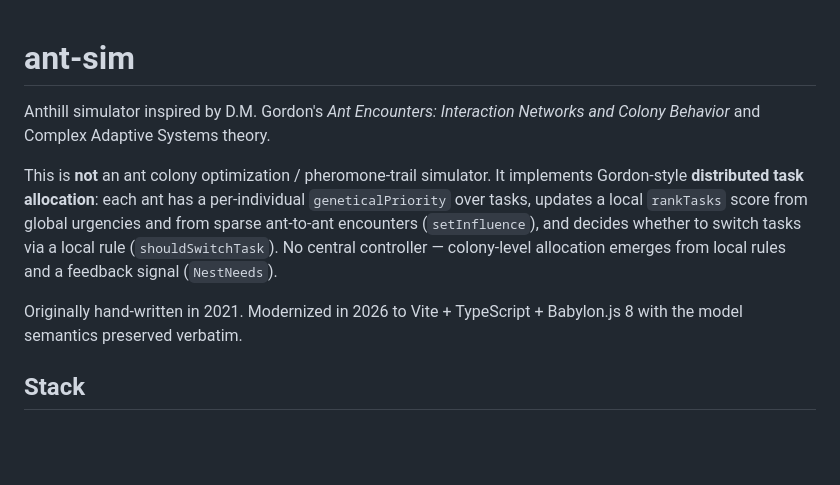
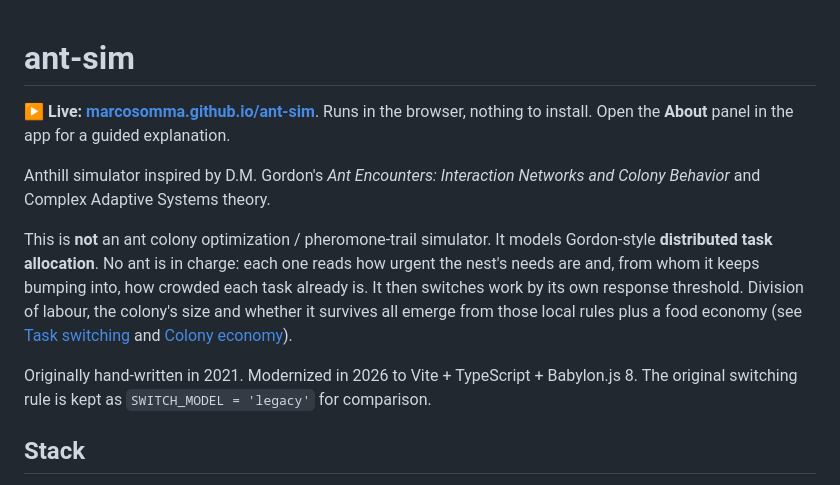
Before and after one commit to marcosomma/ant-sim, a Markdown page: README.md, the part around the change. GitHub-like rendering; blank space fills up the shorter version.

Commit message:
README: link the live demo and update the intro
Point to https://marcosomma.github.io/ant-sim/ at the top, and replace
the intro that still described the 2021 rankTasks/shouldSwitchTask rule
as "preserved verbatim" with the current threshold + encounter model.

Co-Authored-By: Claude Opus 5.5 (1M context) <noreply@anthropic.com>

```diff
--- a/README.md
+++ b/README.md
@@ -1,10 +1,12 @@
 # ant-sim
+
+**▶ Live: [marcosomma.github.io/ant-sim](https://marcosomma.github.io/ant-sim/)**. Runs in the browser, nothing to install. Open the **About** panel in the app for a guided explanation.
 
 Anthill simulator inspired by D.M. Gordon's _Ant Encounters: Interaction Networks and Colony Behavior_ and Complex Adaptive Systems theory.
 
-This is **not** an ant colony optimization / pheromone-trail simulator. It implements Gordon-style **distributed task allocation**: each ant has a per-individual `geneticalPriority` over tasks, updates a local `rankTasks` score from global urgencies and from sparse ant-to-ant encounters (`setInfluence`), and decides whether to switch tasks via a local rule (`shouldSwitchTask`). No central controller — colony-level allocation emerges from local rules and a feedback signal (`NestNeeds`).
+This is **not** an ant colony optimization / pheromone-trail simulator. It models Gordon-style **distributed task allocation**. No ant is in charge: each one reads how urgent the nest's needs are and, from whom it keeps bumping into, how crowded each task already is. It then switches work by its own response threshold. Division of labour, the colony's size and whether it survives all emerge from those local rules plus a food economy (see [Task switching](#task-switching) and [Colony economy](#colony-economy-dynamic-population)).
 
-Originally hand-written in 2021. Modernized in 2026 to Vite + TypeScript + Babylon.js 8 with the model semantics preserved verbatim.
+Originally hand-written in 2021. Modernized in 2026 to Vite + TypeScript + Babylon.js 8. The original switching rule is kept as `SWITCH_MODEL = 'legacy'` for comparison.
 
 ## Stack
 
```
